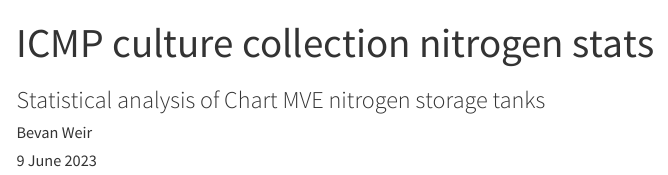
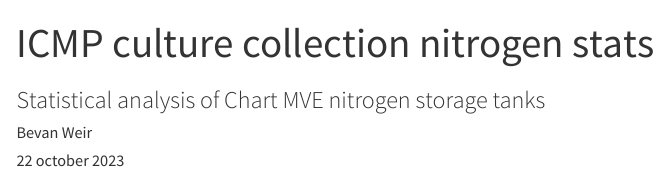
Before and after one commit to onco-p53/chart-MVE, a Quarto document (N2-tanks.qmd): the page in a window 1100 px wide, from its top. Rendered offline with R 4.5, knitr and Pandoc in place of Quarto, with nearby package versions; some code elsewhere in the file could not run offline; menus at the side of the page are left out; column names are cleaned by a stand-in for the janitor package.

Commit message:
date update

```diff
--- a/N2-tanks.qmd
+++ b/N2-tanks.qmd
@@ -2,7 +2,7 @@
 title: "ICMP culture collection nitrogen stats"
 subtitle: "Statistical analysis of Chart MVE nitrogen storage tanks"
 author: "Bevan Weir"
-date: 9 June 2023
+date: 22 october 2023
 format:
     html:
       toc: true
```
